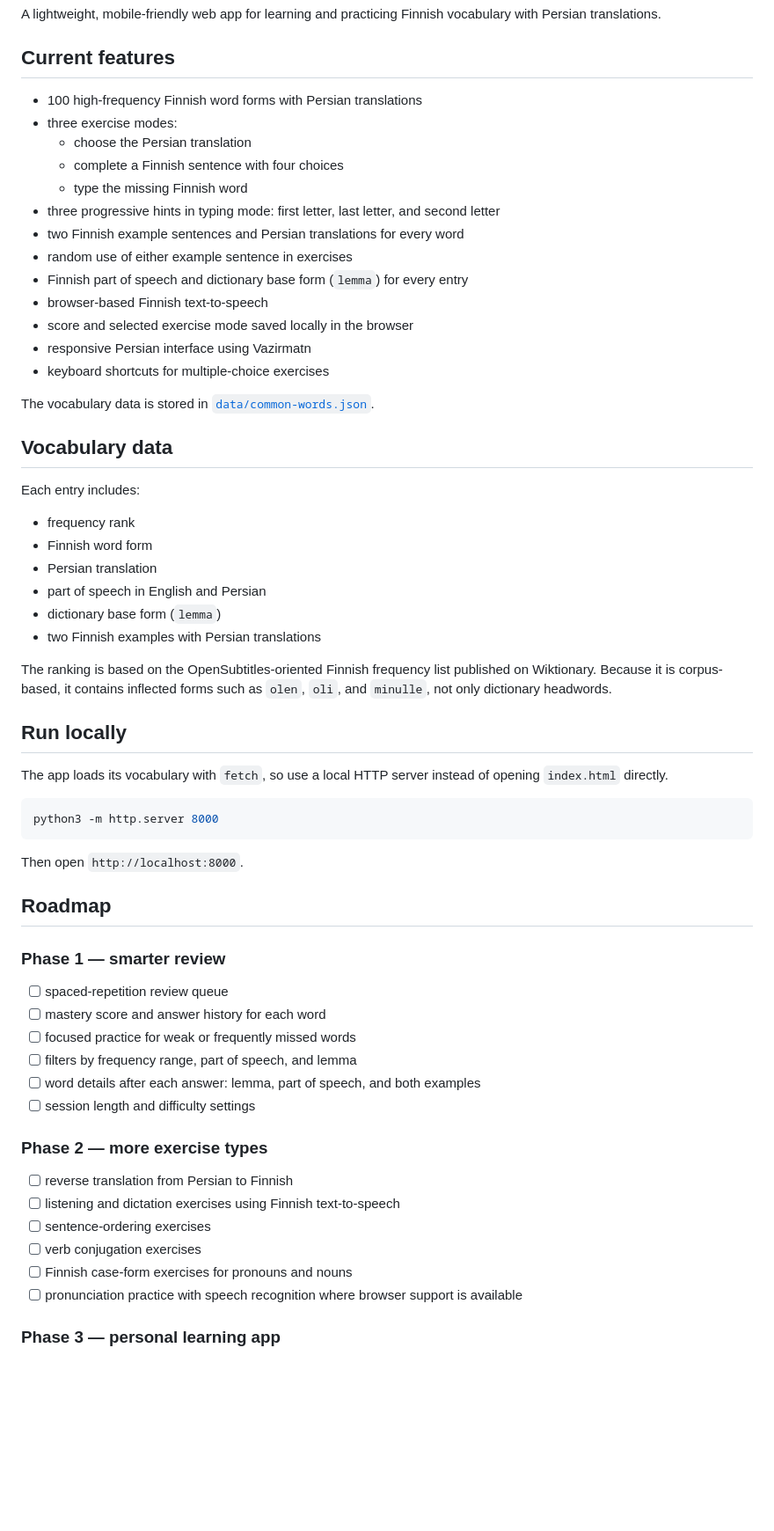
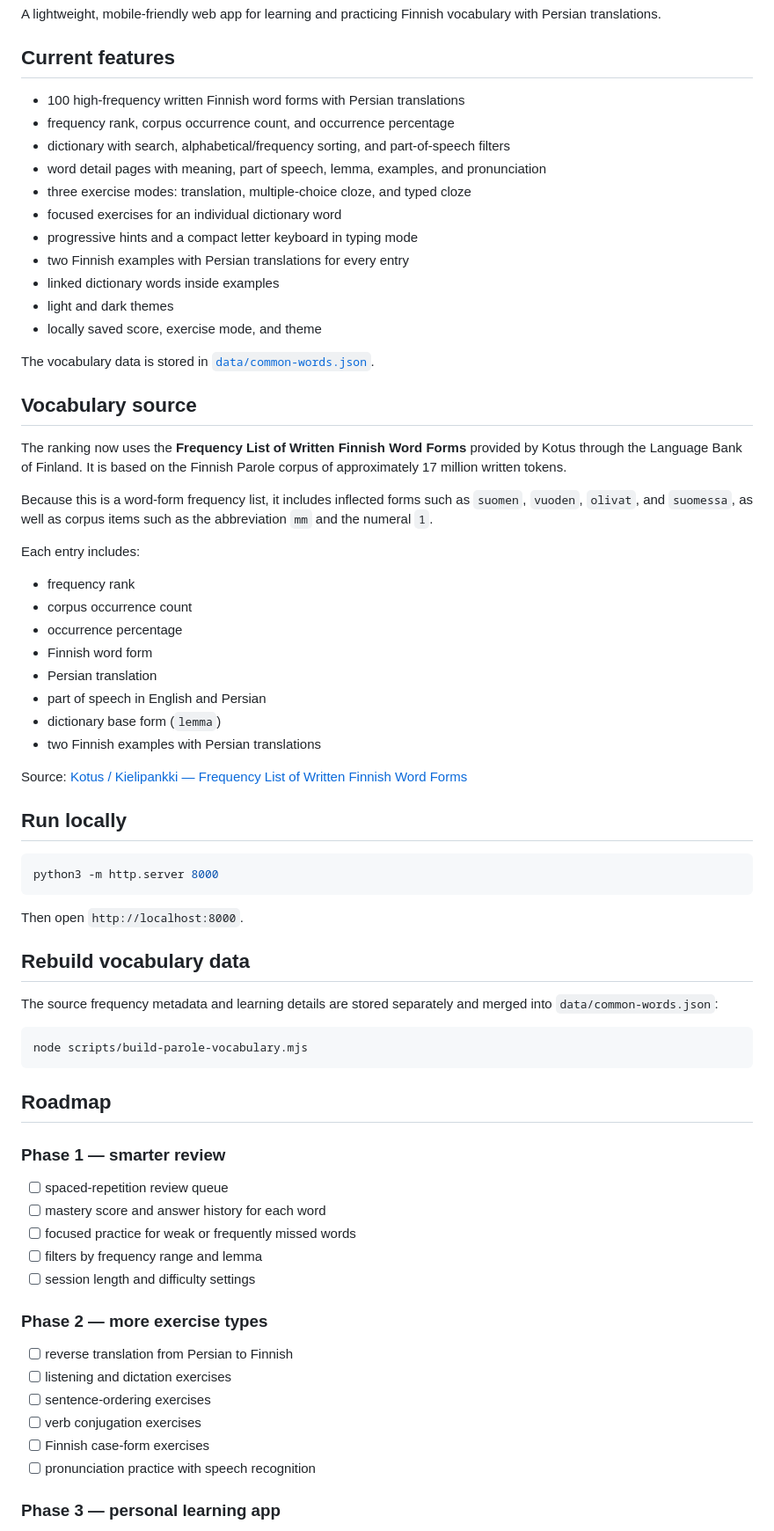
Before and after one commit to amirmojiry/finnish-learning, a Markdown page: README.md, the part around one of its changes. Shown at 88% size. Drawn GitHub-style; blank space fills up the shorter version.

Commit message:
Document the Parole written Finnish frequency source

````diff
--- a/README.md
+++ b/README.md
@@ -8,44 +8,54 @@ A lightweight, mobile-friendly web app for learning and practicing Finnish vocab
 
 ## Current features
 
-- 100 high-frequency Finnish word forms with Persian translations
-- three exercise modes:
-  - choose the Persian translation
-  - complete a Finnish sentence with four choices
-  - type the missing Finnish word
-- three progressive hints in typing mode: first letter, last letter, and second letter
-- two Finnish example sentences and Persian translations for every word
-- random use of either example sentence in exercises
-- Finnish part of speech and dictionary base form (`lemma`) for every entry
-- browser-based Finnish text-to-speech
-- score and selected exercise mode saved locally in the browser
-- responsive Persian interface using Vazirmatn
-- keyboard shortcuts for multiple-choice exercises
+- 100 high-frequency written Finnish word forms with Persian translations
+- frequency rank, corpus occurrence count, and occurrence percentage
+- dictionary with search, alphabetical/frequency sorting, and part-of-speech filters
+- word detail pages with meaning, part of speech, lemma, examples, and pronunciation
+- three exercise modes: translation, multiple-choice cloze, and typed cloze
+- focused exercises for an individual dictionary word
+- progressive hints and a compact letter keyboard in typing mode
+- two Finnish examples with Persian translations for every entry
+- linked dictionary words inside examples
+- light and dark themes
+- locally saved score, exercise mode, and theme
 
 The vocabulary data is stored in [`data/common-words.json`](data/common-words.json).
 
-## Vocabulary data
+## Vocabulary source
+
+The ranking now uses the **Frequency List of Written Finnish Word Forms** provided by Kotus through the Language Bank of Finland. It is based on the Finnish Parole corpus of approximately 17 million written tokens.
+
+Because this is a word-form frequency list, it includes inflected forms such as `suomen`, `vuoden`, `olivat`, and `suomessa`, as well as corpus items such as the abbreviation `mm` and the numeral `1`.
 
 Each entry includes:
 
 - frequency rank
+- corpus occurrence count
+- occurrence percentage
 - Finnish word form
 - Persian translation
 - part of speech in English and Persian
 - dictionary base form (`lemma`)
 - two Finnish examples with Persian translations
 
-The ranking is based on the OpenSubtitles-oriented Finnish frequency list published on Wiktionary. Because it is corpus-based, it contains inflected forms such as `olen`, `oli`, and `minulle`, not only dictionary headwords.
+Source: [Kotus / Kielipankki — Frequency List of Written Finnish Word Forms](https://www.kielipankki.fi/lexical-conceptual-resources/parole-taajuuslista/)
 
 ## Run locally
-
-The app loads its vocabulary with `fetch`, so use a local HTTP server instead of opening `index.html` directly.
 
 ```bash
 python3 -m http.server 8000
 ```
 
 Then open `http://localhost:8000`.
+
+## Rebuild vocabulary data
+
+The source frequency metadata and learning details are stored separately and merged into `data/common-words.json`:
+
+```bash
+node scripts/build-parole-vocabulary.mjs
+```
 
 ## Roadmap
 
@@ -54,18 +64,17 @@ Then open `http://localhost:8000`.
 - [ ] spaced-repetition review queue
 - [ ] mastery score and answer history for each word
 - [ ] focused practice for weak or frequently missed words
-- [ ] filters by frequency range, part of speech, and lemma
-- [ ] word details after each answer: lemma, part of speech, and both examples
+- [ ] filters by frequency range and lemma
 - [ ] session length and difficulty settings
 
 ### Phase 2 — more exercise types
 
 - [ ] reverse translation from Persian to Finnish
-- [ ] listening and dictation exercises using Finnish text-to-speech
+- [ ] listening and dictation exercises
 - [ ] sentence-ordering exercises
 - [ ] verb conjugation exercises
-- [ ] Finnish case-form exercises for pronouns and nouns
-- [ ] pronunciation practice with speech recognition where browser support is available
+- [ ] Finnish case-form exercises
+- [ ] pronunciation practice with speech recognition
 
 ### Phase 3 — personal learning app
 
````
Also changed, not shown: other parts of README.md (+2 -11 lines).
